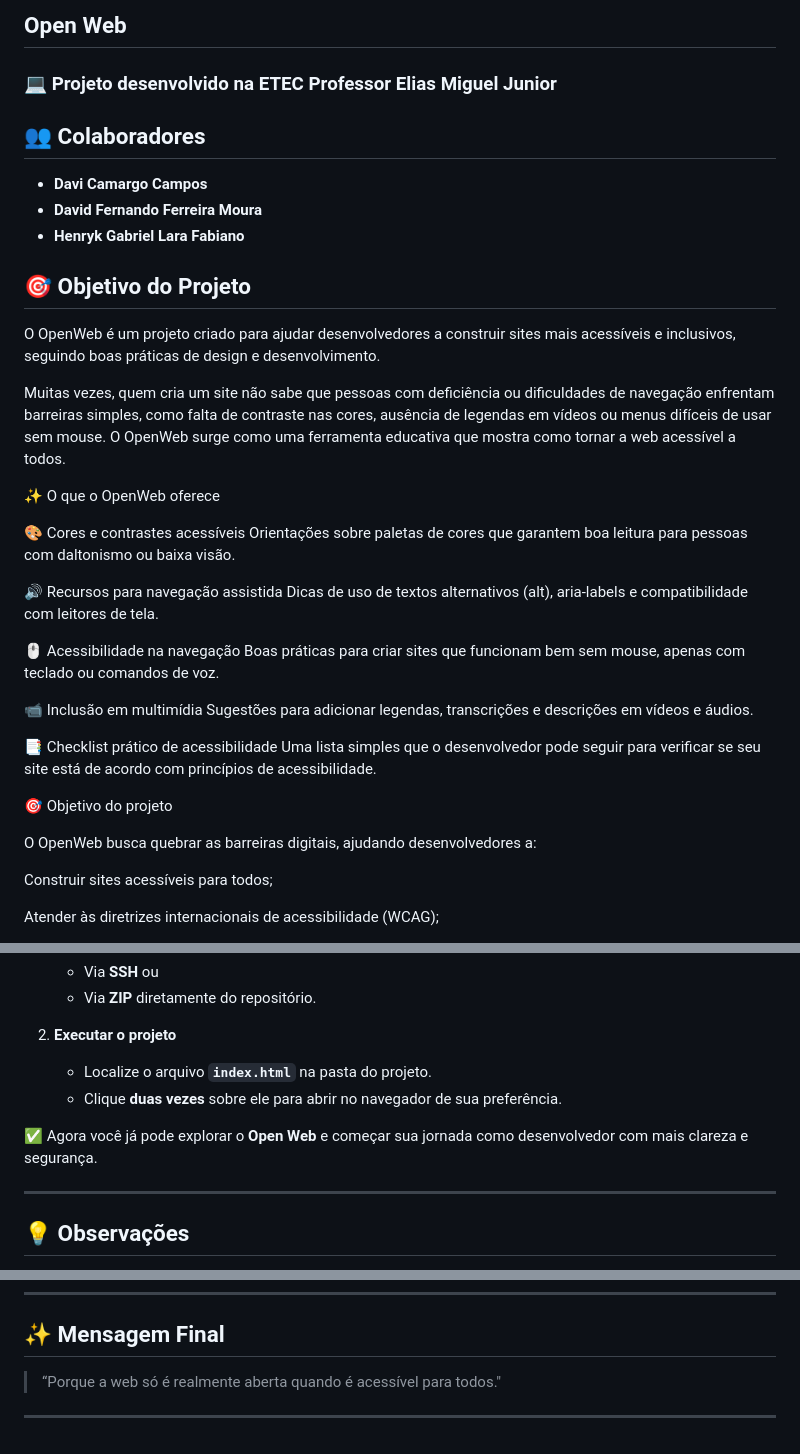
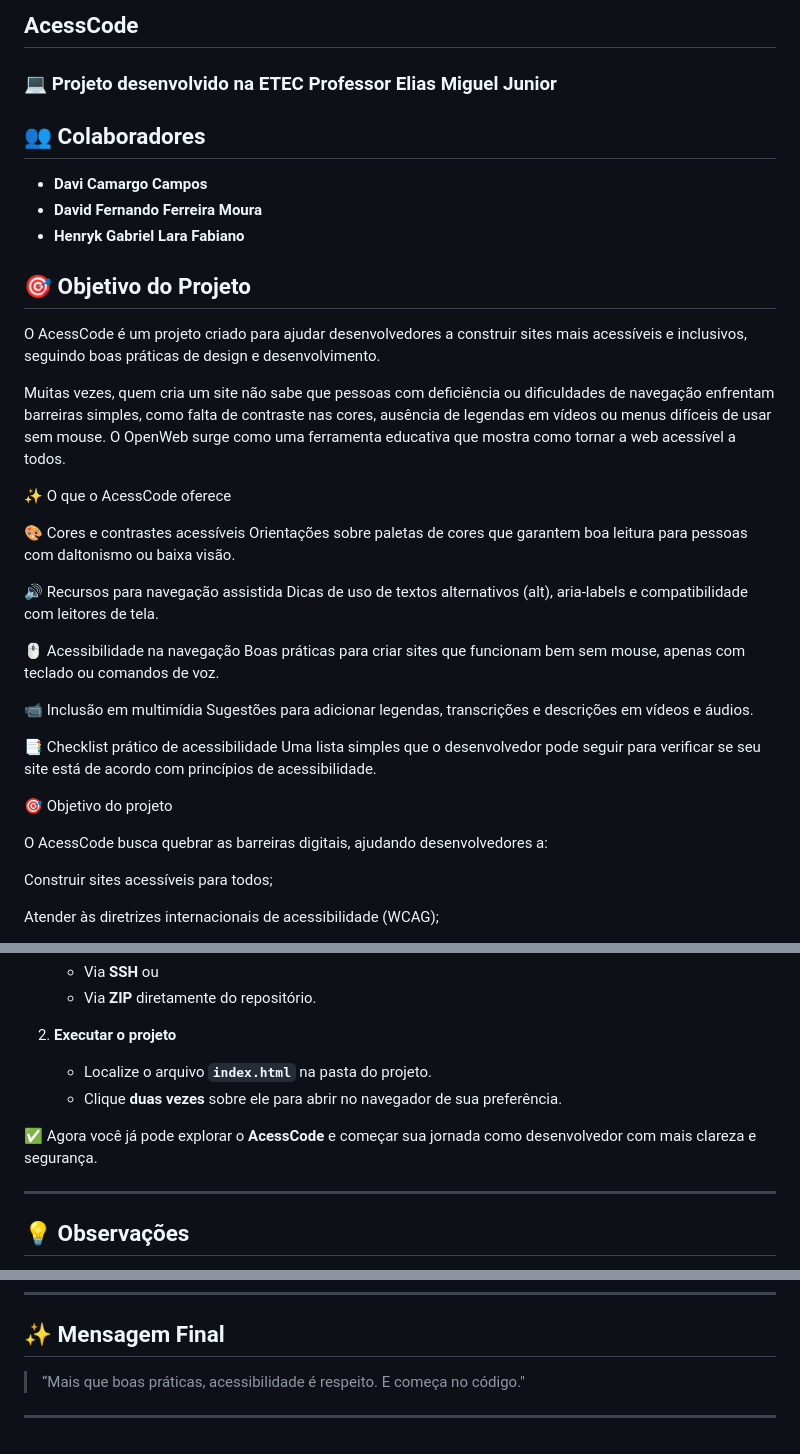
Before and after one commit to HenrykGabriel/Hackteen, a Markdown page: README.md, 3 parts joined by grey strips. Drawn GitHub-style.

```diff
--- a/README.md
+++ b/README.md
@@ -1,4 +1,4 @@
-## **Open Web**
+## **AcessCode**
 
 ### 💻 Projeto desenvolvido na **ETEC Professor Elias Miguel Junior**
 
@@ -11,12 +11,12 @@
 
 ## 🎯 Objetivo do Projeto
 
-O OpenWeb é um projeto criado para ajudar desenvolvedores a construir sites mais acessíveis e inclusivos, seguindo boas práticas de design e desenvolvimento.
+O AcessCode é um projeto criado para ajudar desenvolvedores a construir sites mais acessíveis e inclusivos, seguindo boas práticas de design e desenvolvimento.
 
 Muitas vezes, quem cria um site não sabe que pessoas com deficiência ou dificuldades de navegação enfrentam barreiras simples, como falta de contraste nas cores, ausência de legendas em vídeos ou menus difíceis de usar sem mouse.
 O OpenWeb surge como uma ferramenta educativa que mostra como tornar a web acessível a todos.
 
-✨ O que o OpenWeb oferece
+✨ O que o AcessCode oferece
 
 🎨 Cores e contrastes acessíveis
 Orientações sobre paletas de cores que garantem boa leitura para pessoas com daltonismo ou baixa visão.
@@ -35,7 +35,7 @@ Uma lista simples que o desenvolvedor pode seguir para verificar se seu site est
 
 🎯 Objetivo do projeto
 
-O OpenWeb busca quebrar as barreiras digitais, ajudando desenvolvedores a:
+O AcessCode busca quebrar as barreiras digitais, ajudando desenvolvedores a:
 
 Construir sites acessíveis para todos;
 
@@ -65,7 +65,7 @@ Para utilizar o projeto, siga os passos:
    - Localize o arquivo **`index.html`** na pasta do projeto.
    - Clique **duas vezes** sobre ele para abrir no navegador de sua preferência.
 
-✅ Agora você já pode explorar o **Open Web** e começar sua jornada como desenvolvedor com mais clareza e segurança.
+✅ Agora você já pode explorar o **AcessCode** e começar sua jornada como desenvolvedor com mais clareza e segurança.
 
 ---
 
@@ -84,6 +84,6 @@ Formando alunos capacitados, inovadores e preparados para enfrentar os desafios
 
 ## ✨ Mensagem Final
 
-> “Porque a web só é realmente aberta quando é acessível para todos."
+> “Mais que boas práticas, acessibilidade é respeito. E começa no código."
 
 ---
```
